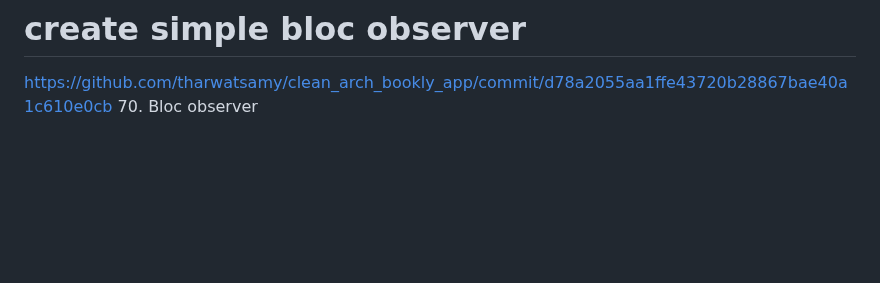
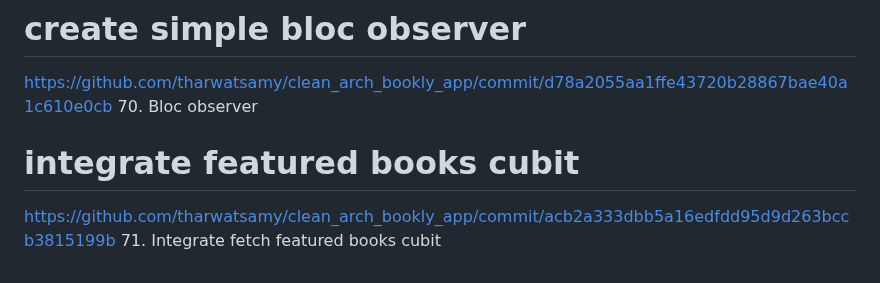
Before and after one commit to Devsaci/clean_arch_bookly_app_v1, a Markdown page: README.md, the part around the change. GitHub-like rendering; blank space fills up the shorter version.

Commit message:
71. Integrate fetch featured books cubit

```diff
--- a/README.md
+++ b/README.md
@@ -578,3 +578,6 @@ https://github.com/tharwatsamy/clean_arch_bookly_app/commit/e98e7dbe4534ee287d03
 # create simple bloc observer
 https://github.com/tharwatsamy/clean_arch_bookly_app/commit/d78a2055aa1ffe43720b28867bae40a1c610e0cb
 70. Bloc observer
+# integrate featured books cubit
+https://github.com/tharwatsamy/clean_arch_bookly_app/commit/acb2a333dbb5a16edfdd95d9d263bccb3815199b
+71. Integrate fetch featured books cubit
```
